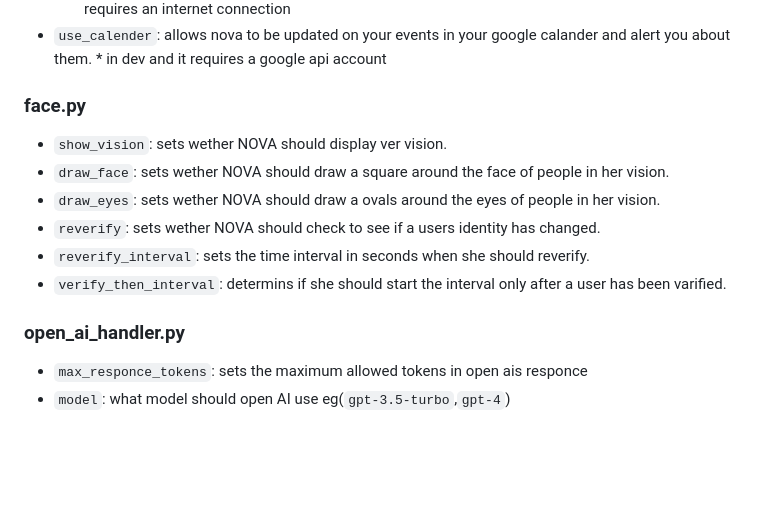
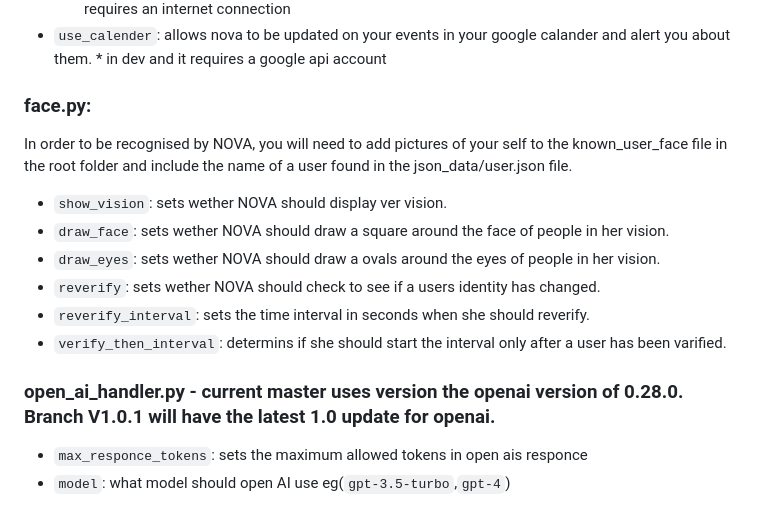
Before and after one commit to spydan33/N.O.V.A, a Markdown page: README.md, the part around one of its changes. Drawn GitHub-style; blank space fills up the shorter version.

```diff
--- a/README.md
+++ b/README.md
@@ -64,14 +85,15 @@ She is Designed to be a true Voice-to-voice Assistant.
        *  `'_elleven'`: using eleven labs which offers exretmly human like responses but is not free and requires an internet connection
    *  `use_calender`: allows nova to be updated on your events in your google calander and alert you about them.
      * in dev and it requires a google api account
-### face.py
+### face.py:
+In order to be recognised by NOVA, you will need to add pictures of your self to the known_user_face file in the root folder and include the name of a user found in the json_data/user.json file.
   * `show_vision`: sets wether NOVA should display ver vision.
   * `draw_face`: sets wether NOVA should draw a square around the face of people in her vision.
   * `draw_eyes`: sets wether NOVA should draw a ovals around the eyes of people in her vision.
   * `reverify`: sets wether NOVA should check to see if a users identity has changed.
   * `reverify_interval`: sets the time interval in seconds when she should reverify.
   * `verify_then_interval`: determins if she should start the interval only after a user has been varified.
-### open_ai_handler.py
+### open_ai_handler.py - current master uses version the openai version of 0.28.0. Branch V1.0.1 will have the latest 1.0 update for openai.
   * `max_responce_tokens`: sets the maximum allowed tokens in open ais responce
   * `model`: what model should open AI use eg(`gpt-3.5-turbo`,`gpt-4`)
 ## Extensibility
```
Also changed, not shown: other parts of README.md (+21 -0 lines).
